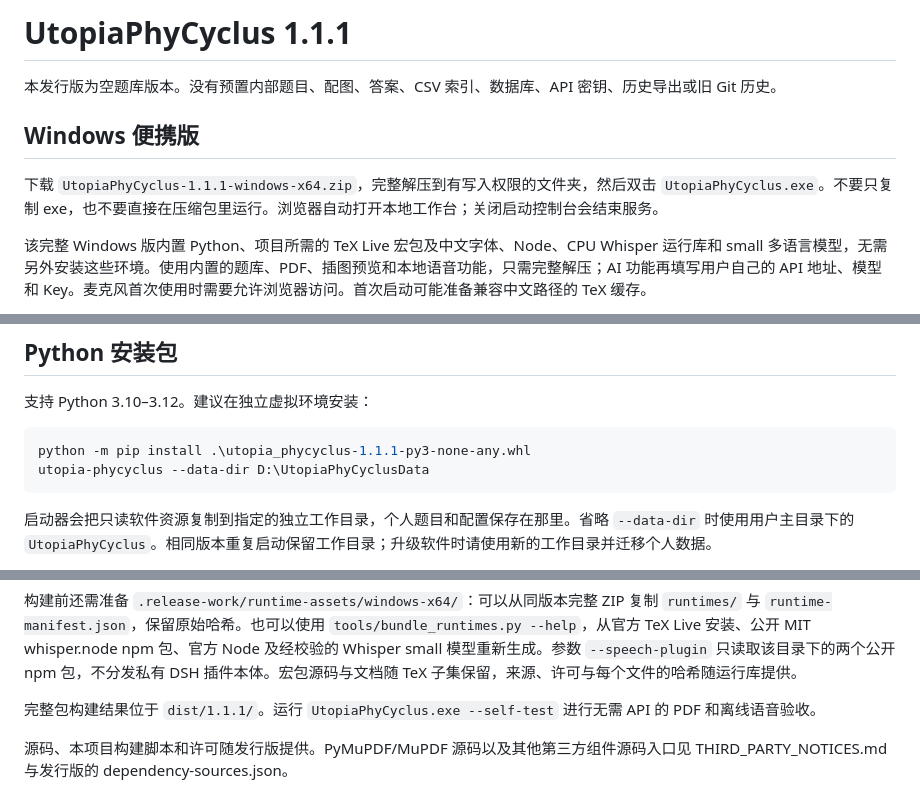
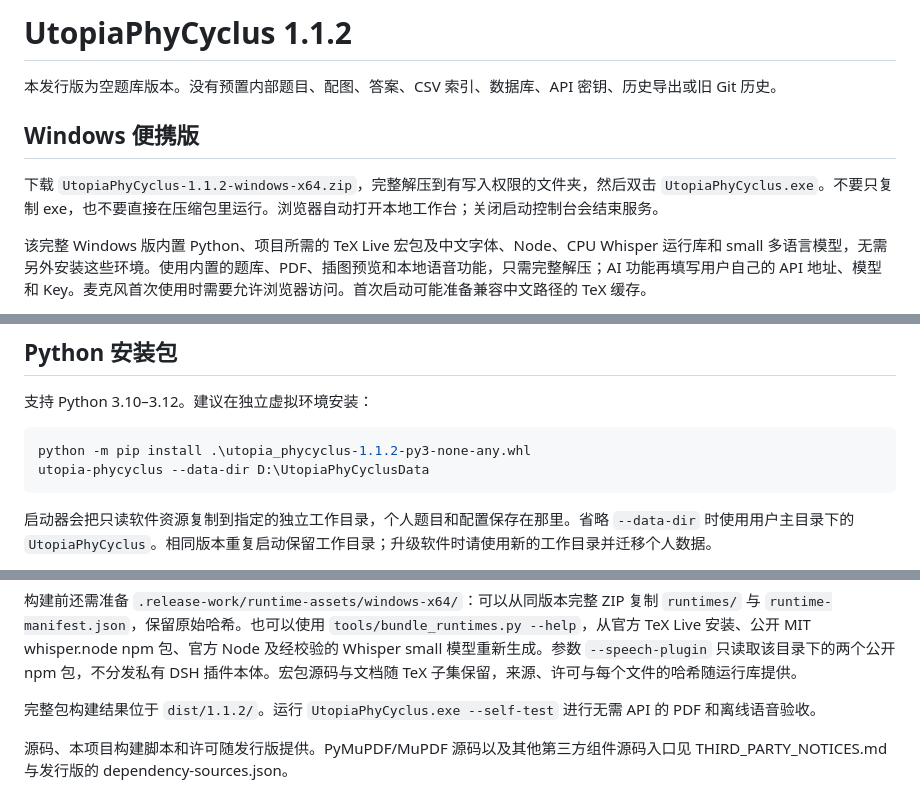
Before and after one commit to YJW2000/UtopiaPhyCyclus, a Markdown page: docs/发行与安装.md, 3 parts joined by grey strips. GitHub-like rendering.

````diff
--- a/docs/发行与安装.md
+++ b/docs/发行与安装.md
@@ -1,10 +1,10 @@
-# UtopiaPhyCyclus 1.1.1
+# UtopiaPhyCyclus 1.1.2
 
 本发行版为空题库版本。没有预置内部题目、配图、答案、CSV 索引、数据库、API 密钥、历史导出或旧 Git 历史。
 
 ## Windows 便携版
 
-下载 `UtopiaPhyCyclus-1.1.1-windows-x64.zip`，完整解压到有写入权限的文件夹，然后双击 `UtopiaPhyCyclus.exe`。不要只复制 exe，也不要直接在压缩包里运行。浏览器自动打开本地工作台；关闭启动控制台会结束服务。
+下载 `UtopiaPhyCyclus-1.1.2-windows-x64.zip`，完整解压到有写入权限的文件夹，然后双击 `UtopiaPhyCyclus.exe`。不要只复制 exe，也不要直接在压缩包里运行。浏览器自动打开本地工作台；关闭启动控制台会结束服务。
 
 该完整 Windows 版内置 Python、项目所需的 TeX Live 宏包及中文字体、Node、CPU Whisper 运行库和 small 多语言模型，无需另外安装这些环境。使用内置的题库、PDF、插图预览和本地语音功能，只需完整解压；AI 功能再填写用户自己的 API 地址、模型和 Key。麦克风首次使用时需要允许浏览器访问。首次启动可能准备兼容中文路径的 TeX 缓存。
 
@@ -19,7 +19,7 @@
 支持 Python 3.10–3.12。建议在独立虚拟环境安装：
 
 ```powershell
-python -m pip install .\utopia_phycyclus-1.1.1-py3-none-any.whl
+python -m pip install .\utopia_phycyclus-1.1.2-py3-none-any.whl
 utopia-phycyclus --data-dir D:\UtopiaPhyCyclusData
 ```
 
@@ -46,6 +46,6 @@ python tools/release.py audit
 
 构建前还需准备 `.release-work/runtime-assets/windows-x64/`：可以从同版本完整 ZIP 复制 `runtimes/` 与 `runtime-manifest.json`，保留原始哈希。也可以使用 `tools/bundle_runtimes.py --help`，从官方 TeX Live 安装、公开 MIT whisper.node npm 包、官方 Node 及经校验的 Whisper small 模型重新生成。参数 `--speech-plugin` 只读取该目录下的两个公开 npm 包，不分发私有 DSH 插件本体。宏包源码与文档随 TeX 子集保留，来源、许可与每个文件的哈希随运行库提供。
 
-完整包构建结果位于 `dist/1.1.1/`。运行 `UtopiaPhyCyclus.exe --self-test` 进行无需 API 的 PDF 和离线语音验收。
+完整包构建结果位于 `dist/1.1.2/`。运行 `UtopiaPhyCyclus.exe --self-test` 进行无需 API 的 PDF 和离线语音验收。
 
 源码、本项目构建脚本和许可随发行版提供。PyMuPDF/MuPDF 源码以及其他第三方组件源码入口见 THIRD_PARTY_NOTICES.md 与发行版的 dependency-sources.json。
````
Also changed, not shown: CHANGELOG.md (+6 -0 lines), README.md (+7 -1 lines), fig/buy-me-a-coffee.png (added), 3 other files.
